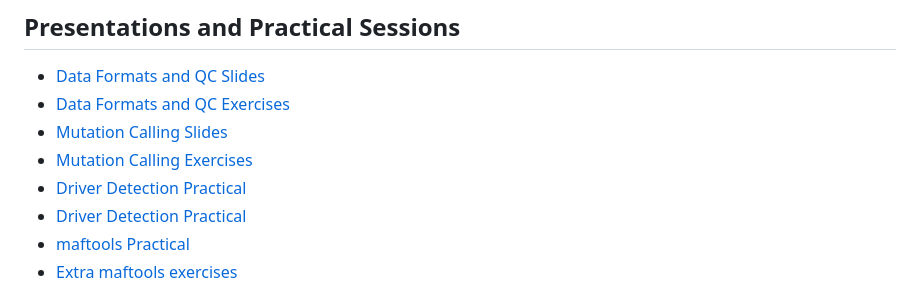
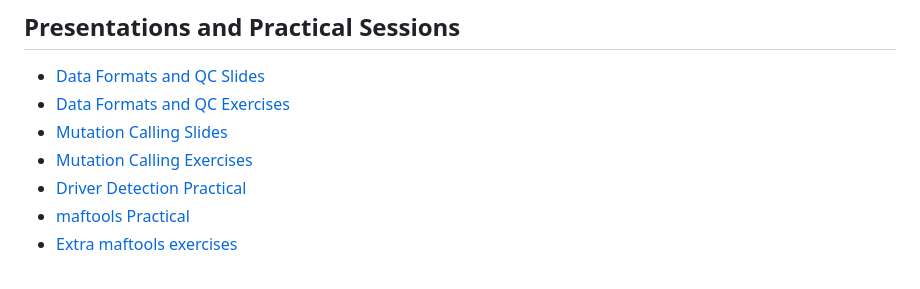
Before and after one commit to WCSCourses/Cancer_Genome_Analysis23, a Markdown page: README.md, the part around the change. GitHub-like rendering.

Commit message:
removed spurious link

```diff
--- a/README.md
+++ b/README.md
@@ -35,7 +35,6 @@ The course will be led by experts in cancer genomics from Latin America and the
 - [Data Formats and QC Exercises](https://github.com/WCSCourses/Cancer_Genome_Analysis23/blob/main/course_data/Module_1/data_formats_exercises.pdf)
 - [Mutation Calling Slides](https://github.com/WCSCourses/Cancer_Genome_Analysis23/blob/main/Modules/02_Mutation_Calling/Somatic_Variant_Calling.pptx)
 - [Mutation Calling Exercises](https://github.com/WCSCourses/Cancer_Genome_Analysis23/blob/main/Modules/02_Mutation_Calling/mutation_calling_exercises.md)
-- [Driver Detection Practical]()
 - [Driver Detection Practical](https://github.com/WCSCourses/Cancer_Genome_Analysis23/blob/main/Modules/Driver_detection/Driver_detection_dndscv_2023.pdf)
 - [maftools Practical](https://htmlpreview.github.io/?https://github.com/WCSCourses/Cancer_Genome_Analysis23/blob/main/Modules/Driver_detection/Maftools_practical.html)
 - [Extra maftools exercises](https://htmlpreview.github.io/?https://github.com/WCSCourses/Cancer_Genome_Analysis23/blob/main/Modules/Driver_detection/Extra_maftools_exercises.html)
```
